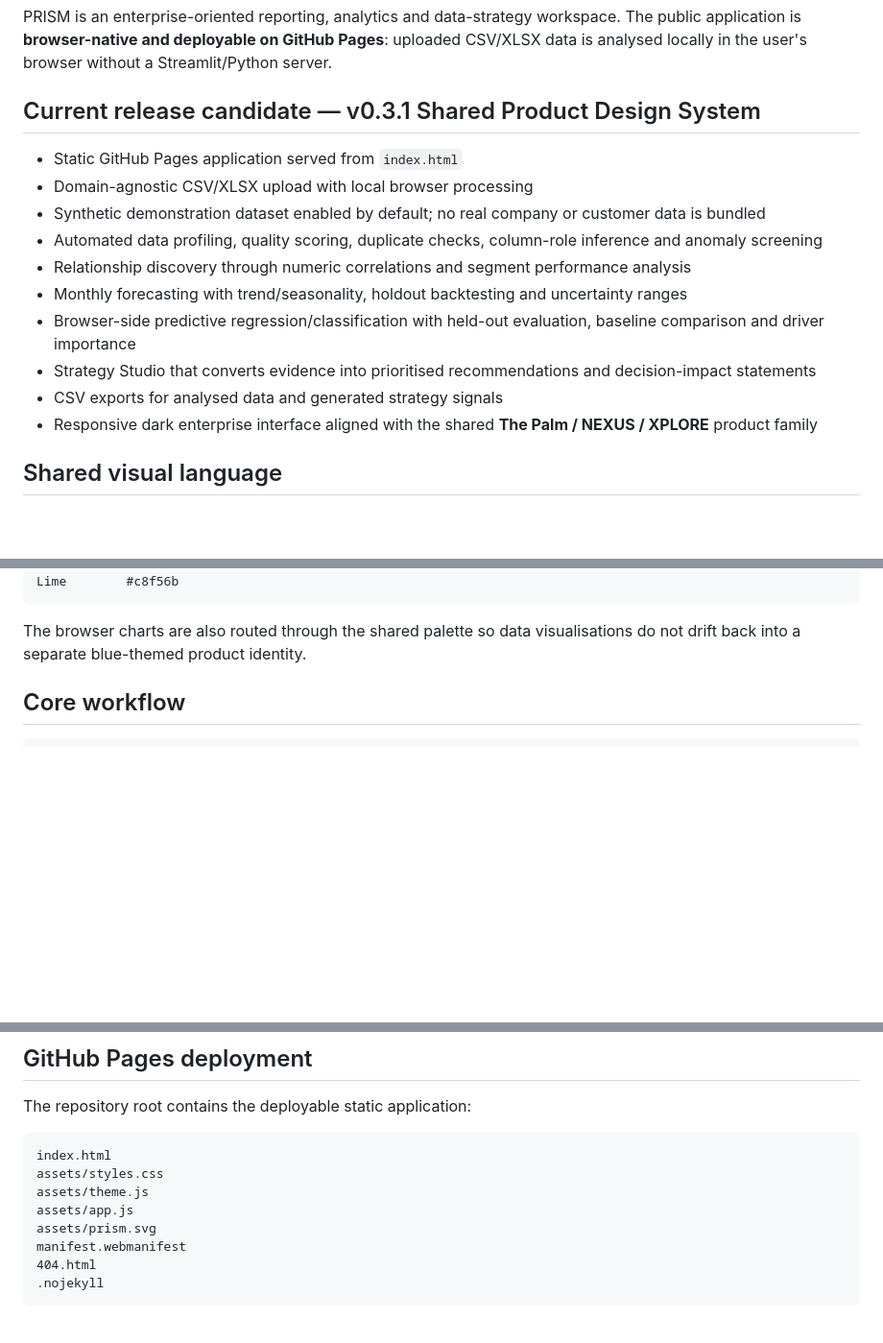
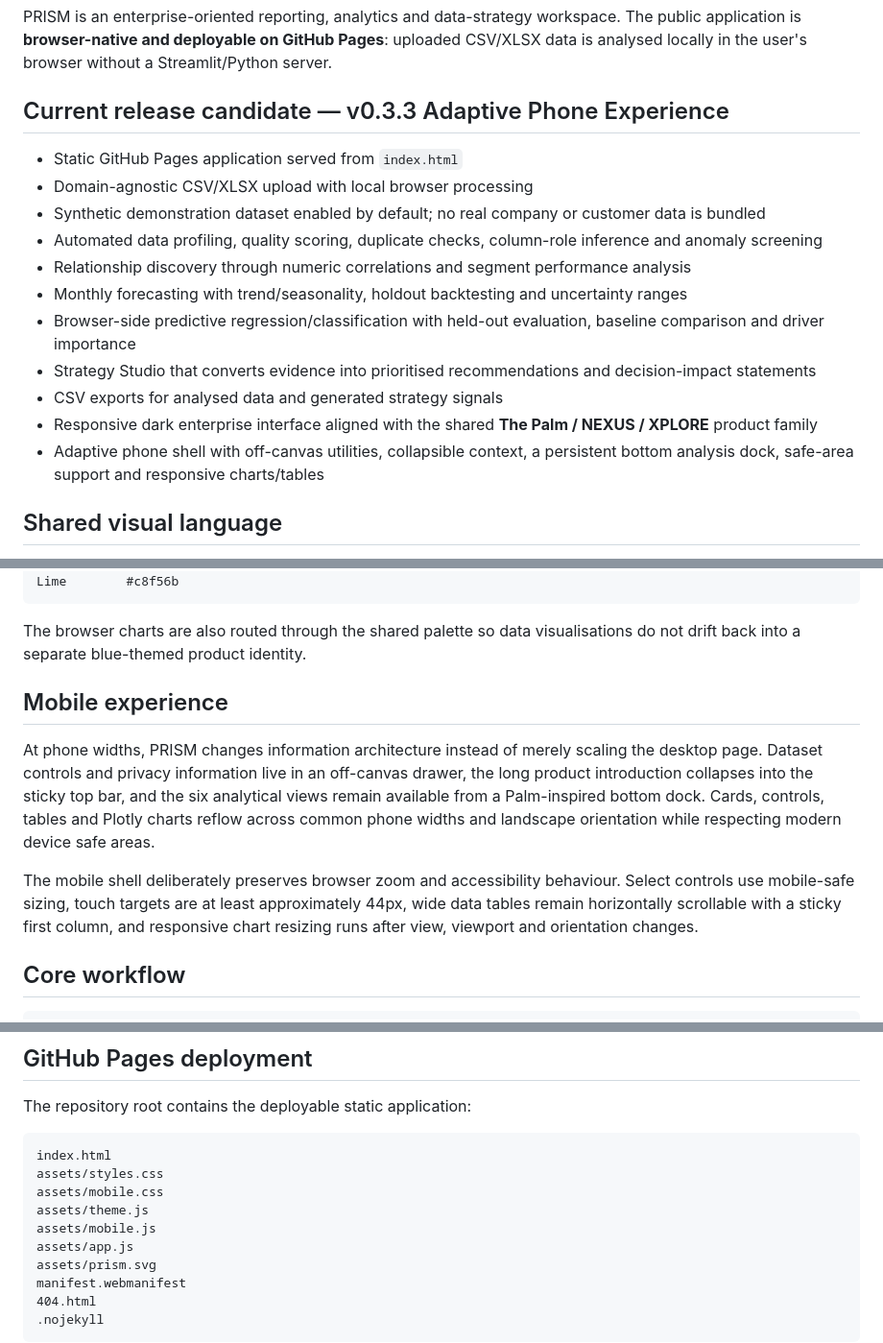
Before and after one commit to Utpal-Mishra/PRISM, a Markdown page: README.md, 3 parts joined by grey strips. Shown at 96% size. GitHub-like rendering; blank space fills up the shorter version.

Commit message:
Document PRISM adaptive mobile experience

````diff
--- a/README.md
+++ b/README.md
@@ -2,7 +2,7 @@
 
 PRISM is an enterprise-oriented reporting, analytics and data-strategy workspace. The public application is **browser-native and deployable on GitHub Pages**: uploaded CSV/XLSX data is analysed locally in the user's browser without a Streamlit/Python server.
 
-## Current release candidate — v0.3.1 Shared Product Design System
+## Current release candidate — v0.3.3 Adaptive Phone Experience
 
 - Static GitHub Pages application served from `index.html`
 - Domain-agnostic CSV/XLSX upload with local browser processing
@@ -14,6 +14,7 @@ PRISM is an enterprise-oriented reporting, analytics and data-strategy workspace
 - Strategy Studio that converts evidence into prioritised recommendations and decision-impact statements
 - CSV exports for analysed data and generated strategy signals
 - Responsive dark enterprise interface aligned with the shared **The Palm / NEXUS / XPLORE** product family
+- Adaptive phone shell with off-canvas utilities, collapsible context, a persistent bottom analysis dock, safe-area support and responsive charts/tables
 
 ## Shared visual language
 
@@ -34,6 +35,12 @@ Lime        #c8f56b
 ```
 
 The browser charts are also routed through the shared palette so data visualisations do not drift back into a separate blue-themed product identity.
+
+## Mobile experience
+
+At phone widths, PRISM changes information architecture instead of merely scaling the desktop page. Dataset controls and privacy information live in an off-canvas drawer, the long product introduction collapses into the sticky top bar, and the six analytical views remain available from a Palm-inspired bottom dock. Cards, controls, tables and Plotly charts reflow across common phone widths and landscape orientation while respecting modern device safe areas.
+
+The mobile shell deliberately preserves browser zoom and accessibility behaviour. Select controls use mobile-safe sizing, touch targets are at least approximately 44px, wide data tables remain horizontally scrollable with a sticky first column, and responsive chart resizing runs after view, viewport and orientation changes.
 
 ## Core workflow
 
@@ -62,7 +69,9 @@ The repository root contains the deployable static application:
 ```text
 index.html
 assets/styles.css
+assets/mobile.css
 assets/theme.js
+assets/mobile.js
 assets/app.js
 assets/prism.svg
 manifest.webmanifest
````
Also changed, not shown: other parts of README.md (+1 -0 lines).
